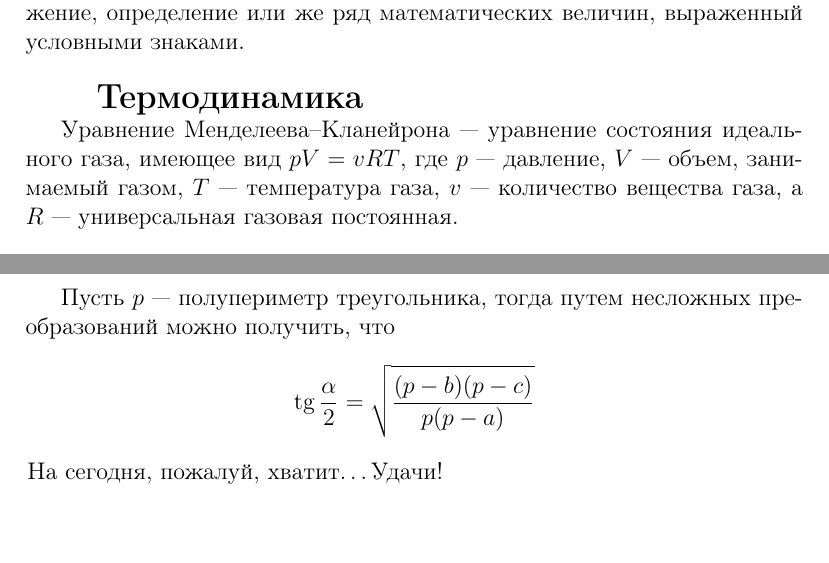
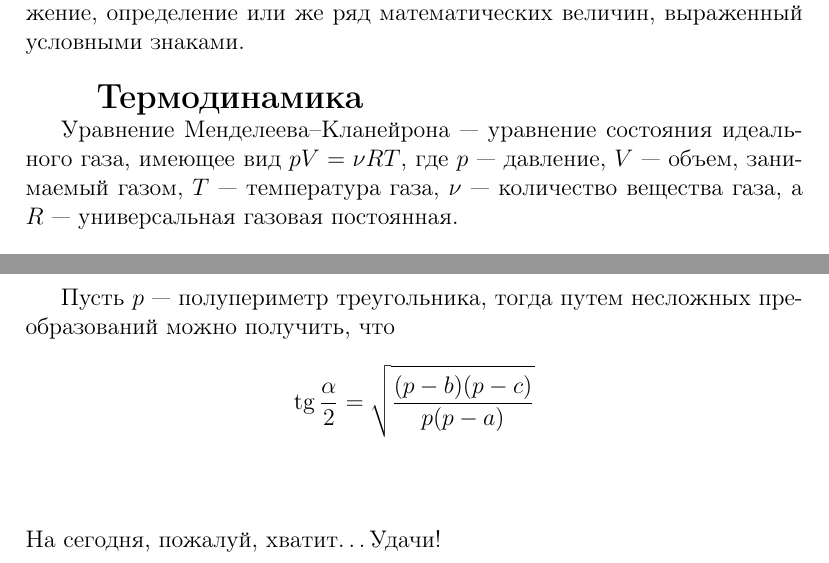
Before and after one commit to DIHT-LaTeX/mipt-latex-fall2018-elis351, a LaTeX document (task1.tex): two parts of pages 1 and 2 of 2, joined at a grey line, cut so that both start at the same text, the shorter picture padded with empty space. Compiled offline with pdfLaTeX.

Commit message:
Update task1.tex

```diff
--- a/task1.tex
+++ b/task1.tex
@@ -24,7 +24,7 @@
 
     \vspace{15pt} \hspace{14pt} {\bfseries \Large Термодинамика}
 
-	Уравнение Менделеева--Кланейрона~--- уравнение состояния идеального газа, имеющее вид $pV = vRT$, где $p$~--- давление, $V$~--- объем, занимаемый газом, $T$~--- температура газа, $v$~--- количество вещества газа, а $R$~--- универсальная газовая постоянная.
+	Уравнение Менделеева--Кланейрона~--- уравнение состояния идеального газа, имеющее вид $pV = \nu RT$, где $p$~--- давление, $V$~--- объем, занимаемый газом, $T$~--- температура газа, $\nu$~--- количество вещества газа, а $R$~--- универсальная газовая постоянная.
 
 	{\vspace{15pt} \hspace{14pt} \bfseries \Large Геометрия \hfill Планиметрия}
 
@@ -40,6 +40,6 @@
 	Пусть $p$~--- полупериметр треугольника, тогда путем несложных преобразований можно получить, что
 	$$
 	\tg \frac{\alpha}{2} = \sqrt{\frac{(p-b)(p-c)}{p(p-a)}}
-	$$
-	\vspace{1cm} \hspace{-7pt} На сегодня, пожалуй, хватит\dots Удачи!
+	$$ \\[1cm]
+	На сегодня, пожалуй, хватит\dots Удачи!
 \end{document}
```
